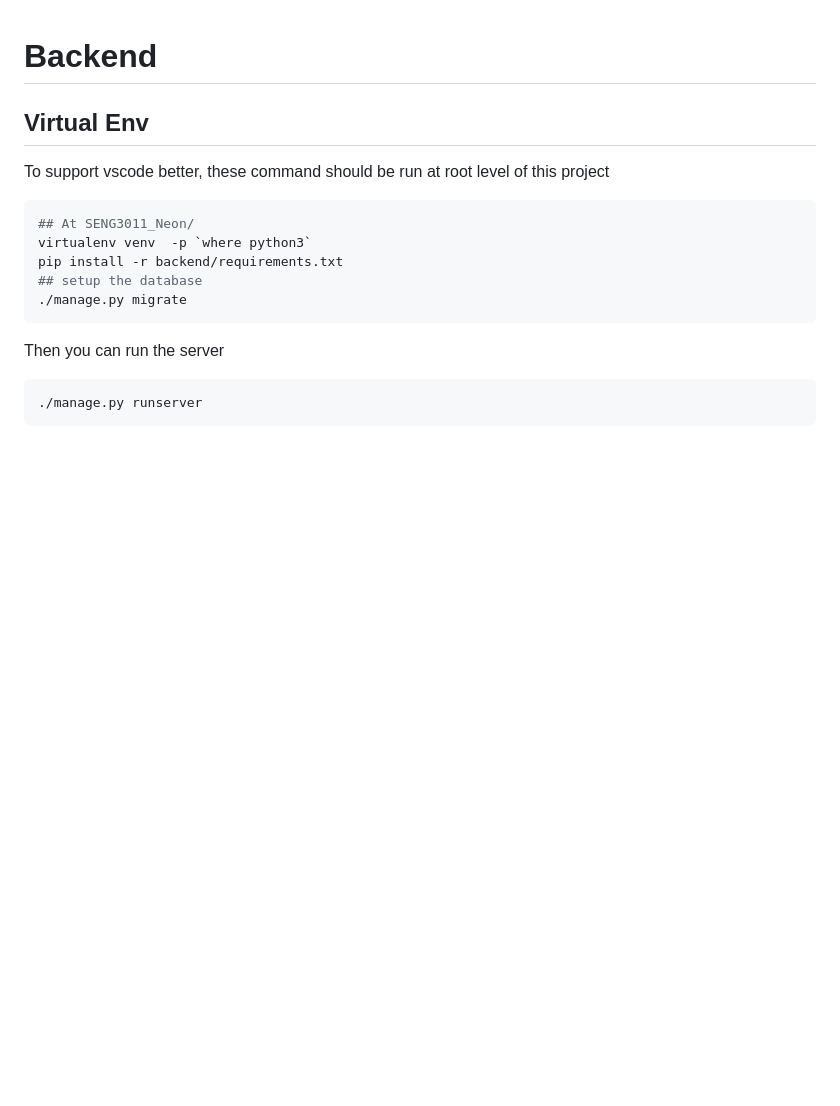
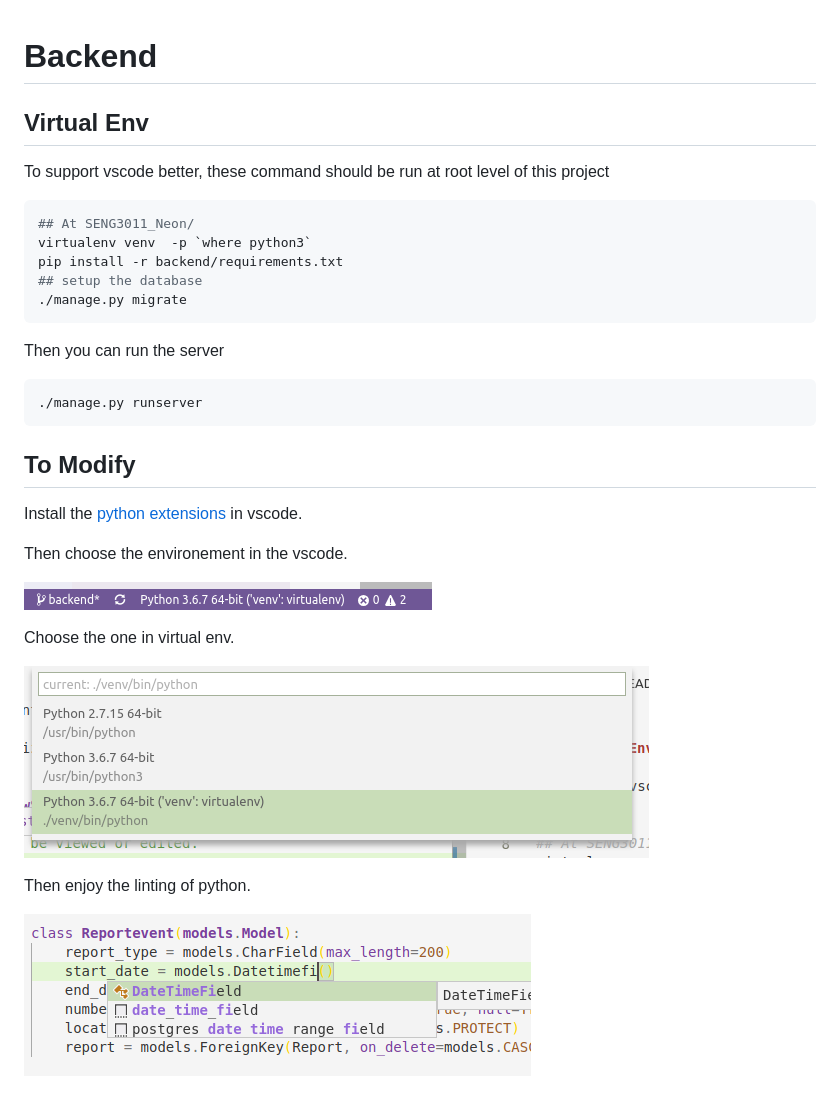
Before and after one commit to unsw-se3011/SENG3011_Neon, a Markdown page: backend/README.md, the part around the change. Drawn GitHub-style; pictures changed too: backend/img/env.png (added), backend/img/env1.png (added), backend/img/lint.png (added); blank space fills up the shorter version.

Commit message:
modify the models and add the readme instruction to set up the vscode

````diff
--- a/backend/README.md
+++ b/backend/README.md
@@ -17,3 +17,19 @@ Then you can run the server
 ```bash
 ./manage.py runserver
 ```
+
+## To Modify
+
+Install the [python extensions](https://marketplace.visualstudio.com/items?itemName=ms-python.python) in vscode.
+
+Then choose the environement in the vscode.
+
+![Choose Environment in VSCODE](img/env.png)
+
+Choose the one in virtual env.
+
+![Choose Environment in VSCODE](img/env1.png)
+
+Then enjoy the linting of python.
+
+![Linting Effect](img/lint.png)
````
Also changed, not shown: 6 other files.
